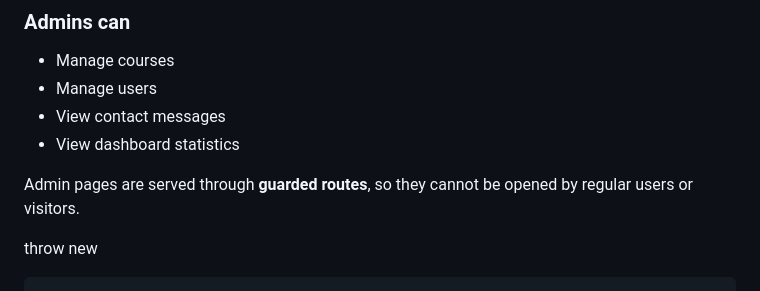
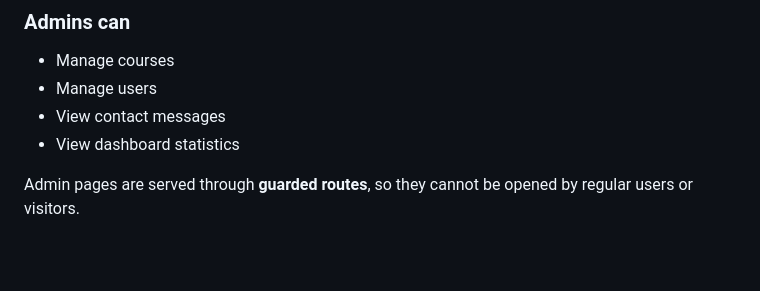
Before and after one commit to Akshat0731/LearnHub, a Markdown page: README.md, the part around the change. Rendered like a GitHub page; blank space fills up the shorter version.

````diff
--- a/README.md
+++ b/README.md
@@ -154,6 +154,3 @@ LearnHub uses **session-based authentication**.
 * View dashboard statistics
 
 Admin pages are served through **guarded routes**, so they cannot be opened by regular users or visitors.
-
-throw new
-```
````
